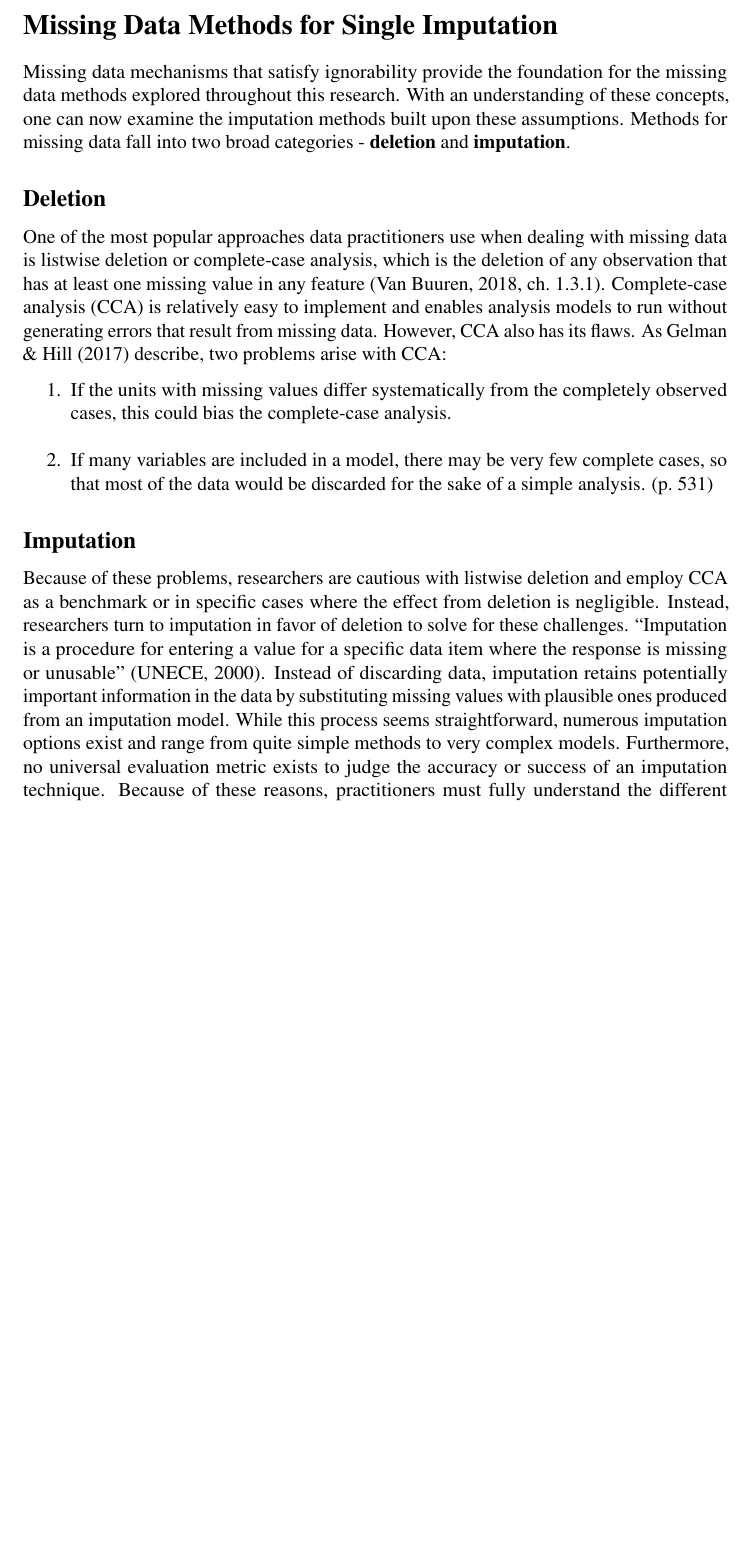
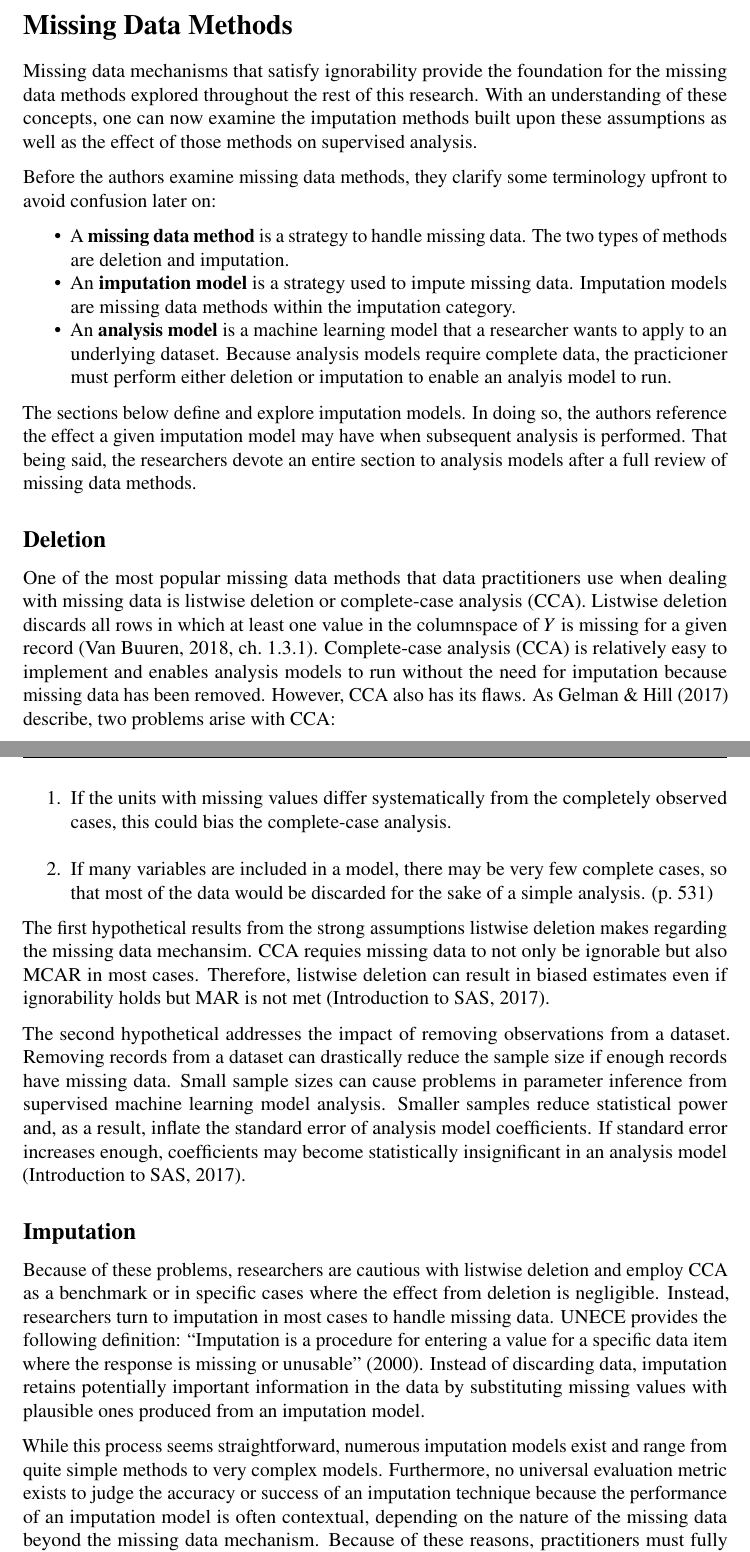
Before and after one commit to kearnz/kearnz.github.io, a LaTeX thesis (index/_book/UChicago-MScA-Capstone.tex): part of page 16 of 40 before the commit and two parts of pages 16 and 17 of 41 after it, the two joined at a grey line, cut so that both start at the same text, the shorter picture padded with empty space. Compiled offline with pdfLaTeX.

Commit message:
updated through the Imputation methods. Single and Multiple Imputation next

```diff
--- a/index/_book/UChicago-MScA-Capstone.tex
+++ b/index/_book/UChicago-MScA-Capstone.tex
@@ -627,26 +631,48 @@ presented in this research. \textbf{(ADD SOURCES HERE TO REFER TO)}
 
-\section*{Missing Data Methods for Single
-Imputation}\label{background-missing-data-methods}
-\addcontentsline{toc}{section}{Missing Data Methods for Single
-Imputation}
+\section*{Missing Data Methods}\label{background-missing-data-methods}
+\addcontentsline{toc}{section}{Missing Data Methods}
 
 Missing data mechanisms that satisfy ignorability provide the foundation
-for the missing data methods explored throughout this research. With an
-understanding of these concepts, one can now examine the imputation
-methods built upon these assumptions. Methods for missing data fall into
-two broad categories - \textbf{deletion} and \textbf{imputation}.
+for the missing data methods explored throughout the rest of this
+research. With an understanding of these concepts, one can now examine
+the imputation methods built upon these assumptions as well as the
+effect of those methods on supervised analysis.
+
+Before the authors examine missing data methods, they clarify some
+terminology upfront to avoid confusion later on:
+\begin{itemize}
+\tightlist
+\item
+  A \textbf{missing data method} is a strategy to handle missing data.
+  The two types of methods are deletion and imputation.
+\item
+  An \textbf{imputation model} is a strategy used to impute missing
+  data. Imputation models are missing data methods within the imputation
+  category.
+\item
+  An \textbf{analysis model} is a machine learning model that a
+  researcher wants to apply to an underlying dataset. Because analysis
+  models require complete data, the practicioner must perform either
+  deletion or imputation to enable an analyis model to run.
+\end{itemize}
+The sections below define and explore imputation models. In doing so,
+the authors reference the effect a given imputation model may have when
+subsequent analysis is performed. That being said, the researchers
+devote an entire section to analysis models after a full review of
+missing data methods.
 
 \subsection*{Deletion}\label{background-deletion}
 \addcontentsline{toc}{subsection}{Deletion}
 
-One of the most popular approaches data practitioners use when dealing
-with missing data is listwise deletion or complete-case analysis, which
-is the deletion of any observation that has at least one missing value
-in any feature (Van Buuren, 2018, ch.~1.3.1). Complete-case analysis
-(CCA) is relatively easy to implement and enables analysis models to run
-without generating errors that result from missing data. However, CCA
-also has its flaws. As Gelman \& Hill (2017) describe, two problems
-arise with CCA:
+One of the most popular missing data methods that data practitioners use
+when dealing with missing data is listwise deletion or complete-case
+analysis (CCA). Listwise deletion discards all rows in which at least
+one value in the columnspace of \(Y\) is missing for a given record (Van
+Buuren, 2018, ch.~1.3.1). Complete-case analysis (CCA) is relatively
+easy to implement and enables analysis models to run without the need
+for imputation because missing data has been removed. However, CCA also
+has its flaws. As Gelman \& Hill (2017) describe, two problems arise
+with CCA:
 \begin{enumerate}
 \def\labelenumi{\arabic{enumi}.}
 \tightlist
@@ -659,19 +685,25 @@ arise with CCA:
   complete cases, so that most of the data would be discarded for the
   sake of a simple analysis. (p.~531)
 \end{enumerate}
+The first hypothetical results from the strong assumptions listwise
+deletion makes regarding the missing data mechansim. CCA requies missing
+data to not only be ignorable but also MCAR in most cases. Therefore,
+listwise deletion can result in biased estimates even if ignorability
+holds but MAR is not met (Introduction to SAS, 2017).
+
+The second hypothetical addresses the impact of removing observations
+from a dataset. Removing records from a dataset can drastically reduce
+the sample size if enough records have missing data. Small sample sizes
+can cause problems in parameter inference from supervised machine
+learning model analysis. Smaller samples reduce statistical power and,
+as a result, inflate the standard error of analysis model coefficients.
+If standard error increases enough, coefficients may become
+statistically insignificant in an analysis model (Introduction to SAS,
+2017).
+
 \subsection*{Imputation}\label{background-imputation}
 \addcontentsline{toc}{subsection}{Imputation}
 
 Because of these problems, researchers are cautious with listwise
 deletion and employ CCA as a benchmark or in specific cases where the
 effect from deletion is negligible. Instead, researchers turn to
-imputation in favor of deletion to solve for these challenges.
-``Imputation is a procedure for entering a value for a specific data
-item where the response is missing or unusable'' (UNECE, 2000). Instead
-of discarding data, imputation retains potentially important information
-in the data by substituting missing values with plausible ones produced
-from an imputation model. While this process seems straightforward,
-numerous imputation options exist and range from quite simple methods to
-very complex models. Furthermore, no universal evaluation metric exists
-to judge the accuracy or success of an imputation technique. Because of
-these reasons, practitioners must fully understand the different
@@ -682 +710,14 @@ imputation methods and examines their respective strengths and
-weaknesses.
+imputation in most cases to handle missing data. UNECE provides the
+following definition: ``Imputation is a procedure for entering a value
+for a specific data item where the response is missing or unusable''
+(2000). Instead of discarding data, imputation retains potentially
+important information in the data by substituting missing values with
+plausible ones produced from an imputation model.
+
+While this process seems straightforward, numerous imputation models
+exist and range from quite simple methods to very complex models.
+Furthermore, no universal evaluation metric exists to judge the accuracy
+or success of an imputation technique because the performance of an
+imputation model is often contextual, depending on the nature of the
+missing data beyond the missing data mechanism. Because of these
+reasons, practitioners must fully understand the different imputation
```
Also changed, not shown: index/_book/UChicago-MScA-Capstone.pdf, index/_book/UChicago-MScA-Capstone.tex (135 more changed lines), 2 other files.
